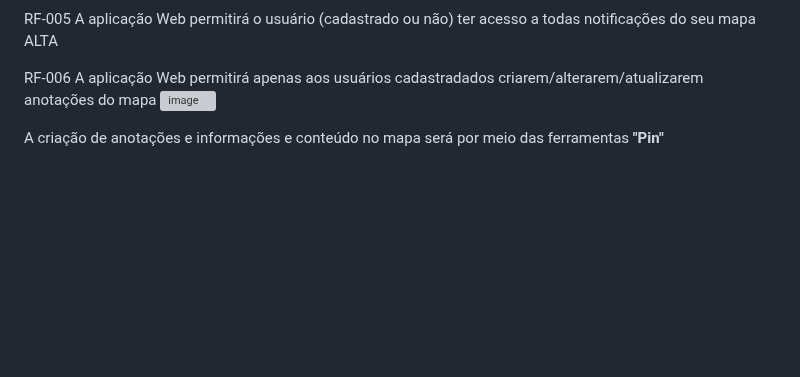
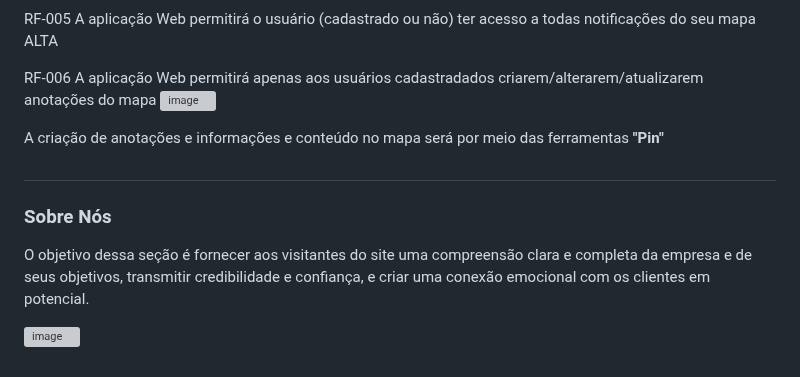
Before and after one commit to ICEI-PUC-Minas-PMV-SI/pmv-si-2023-1-e1-proj-web-t5-governanca-local, a Markdown page: docs/interface.md, the part around the change. Drawn GitHub-style; blank space fills up the shorter version; grey boxes are pictures that could not be loaded.

```diff
--- a/docs/interface.md
+++ b/docs/interface.md
@@ -54,3 +54,11 @@ RF-006	A aplicação Web permitirá apenas aos usuários cadastradados criarem/a
 ![image](https://user-images.githubusercontent.com/128330026/235453458-8190c578-1403-4e75-a23b-e01a6948d298.png)
 
 A criação de anotações e informações e conteúdo no mapa será por meio das ferramentas <strong> "Pin" </strong>
+
+ #
+
+### Sobre Nós
+
+O objetivo dessa seção é fornecer aos visitantes do site uma compreensão clara e completa da empresa e de seus objetivos, transmitir credibilidade e confiança, e criar uma conexão emocional com os clientes em potencial.
+
+![image](https://user-images.githubusercontent.com/112134718/234734415-3499ab66-d5e2-4f5b-be20-3565280a1507.png)
```
